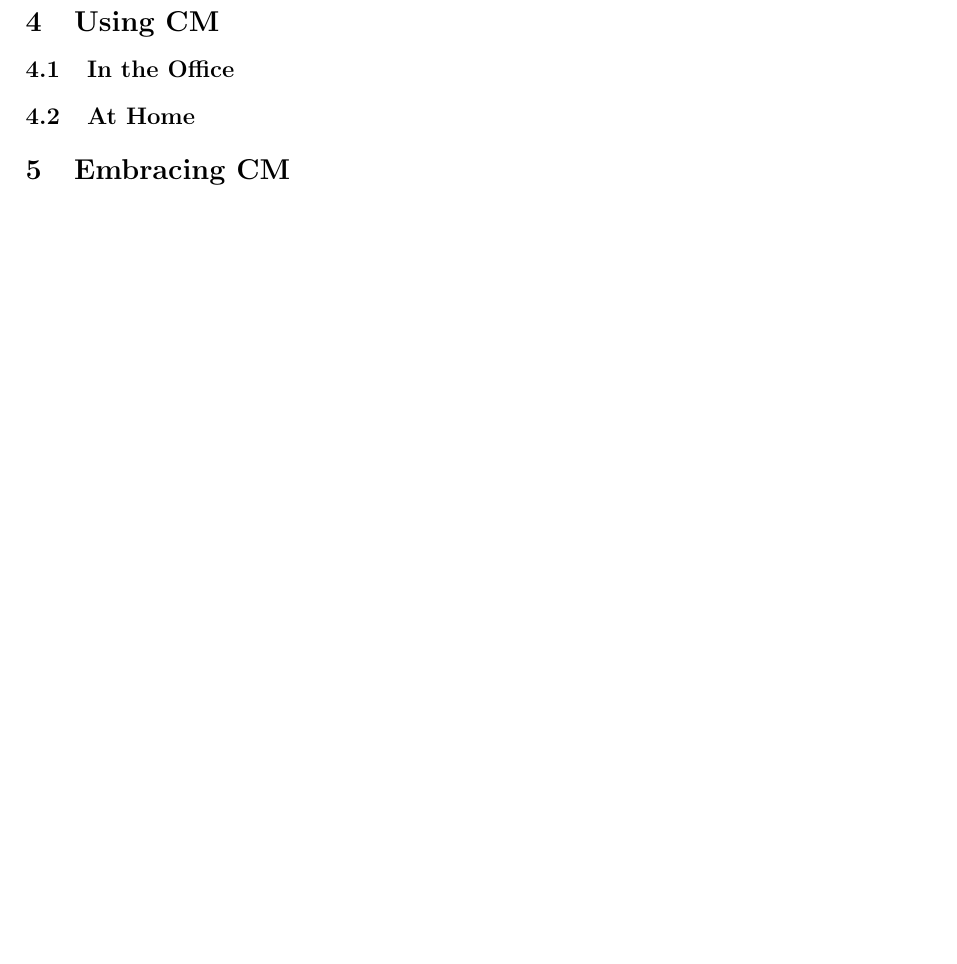
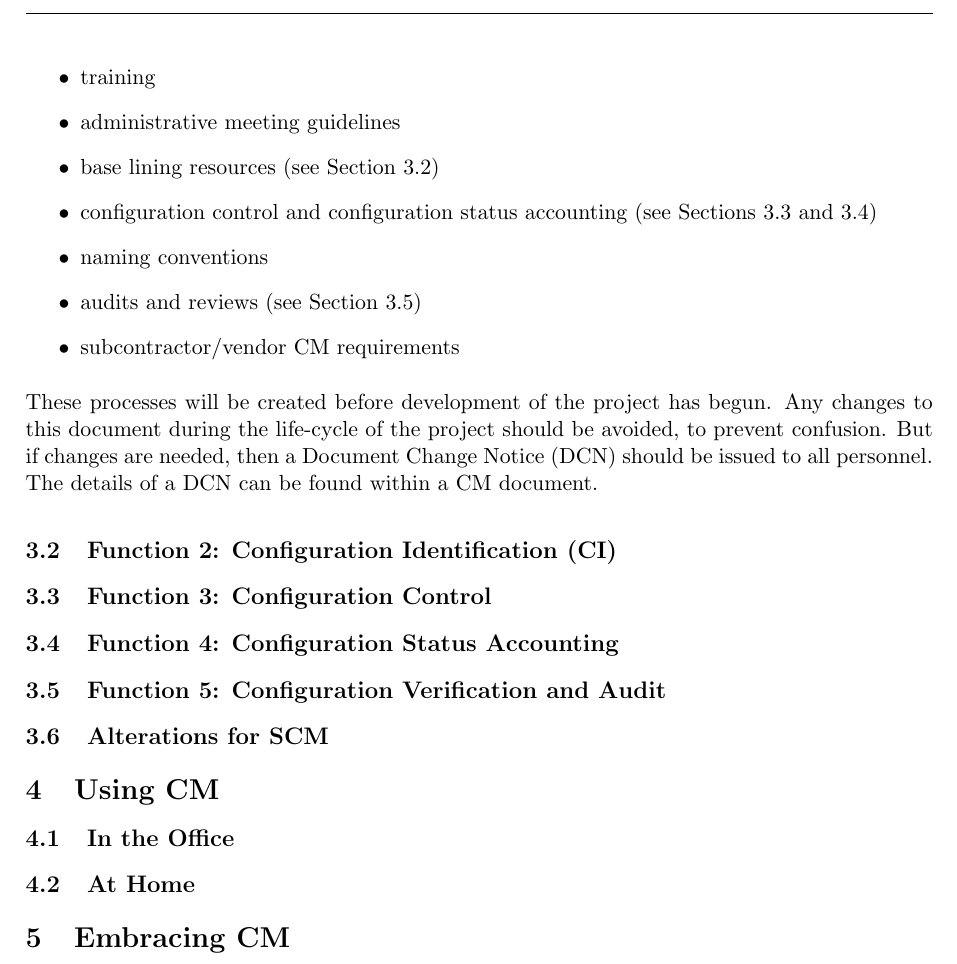
Before and after one commit to ChrisIrvine/SysEng-CM-Report, a LaTeX paper (report.tex): part of page 2 of 2 before the commit and part of page 3 of 3 after it, cut at the place of the change, the shorter picture padded with empty space. Compiled offline with pdfLaTeX.

Commit message:
Written revised and completed history and begun detailing functons of CM

```diff
--- a/report.tex
+++ b/report.tex
@@ -3,6 +3,7 @@
 % imports
 \usepackage{fancyhdr}
 \usepackage{csquotes}
+\usepackage{wrapfig}
 \pagestyle{fancy}
 \fancyhead{}
 \fancyfoot{}
@@ -54,3 +73,23 @@
+			\item training
+			\item administrative meeting guidelines
+			\item base lining resources (see Section \ref{sec:identify})
+			\item configuration control and configuration status accounting (see Sections \ref{sec:control} and \ref{sec:accounting})
+			\item naming conventions
+			\item audits and reviews (see Section \ref{sec:audit})
+			\item subcontractor/vendor CM requirements
+		\end{itemize}
+		These processes will be created before development of the project has begun. Any changes to this document during the life-cycle of the project should be avoided, to prevent confusion. But if changes are needed, then a Document Change Notice (DCN) should be issued to all personnel. The details of a DCN can be found within a CM document.
+
+		\subsection{Function 2: Configuration Identification (CI)} \label{sec:identify}
+
+
+		\subsection{Function 3: Configuration Control} \label{sec:control}
+
+		\subsection{Function 4: Configuration Status Accounting} \label{sec:accounting}
+
+		\subsection{Function 5: Configuration Verification and Audit} \label{sec:audit}
+
+		\subsection{Alterations for SCM} \label{sec:scm-alterations}
 
 	\section{Using CM} \label{sec:using}
 
```
Also changed, not shown: report.bib (+6 -0 lines), images/william-perry.jpg (added), report.bbl, report.pdf, report.tex (22 more changed lines), 4 other files.
